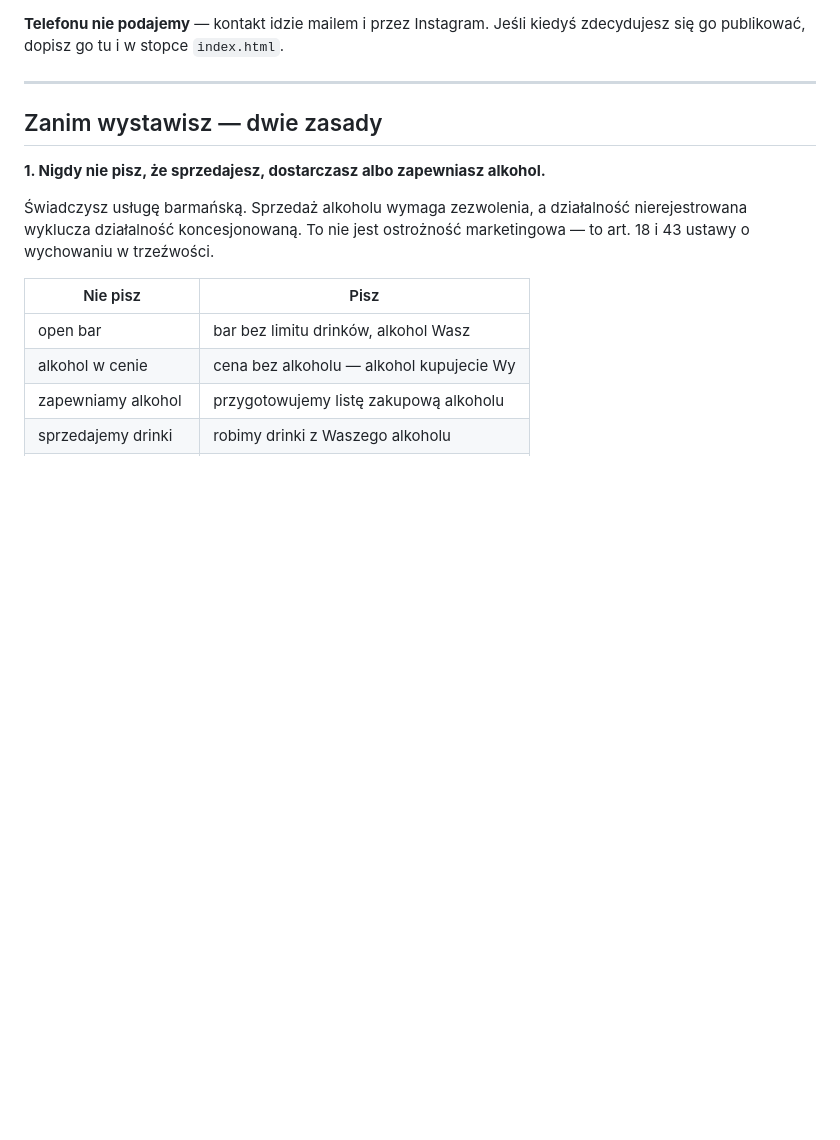
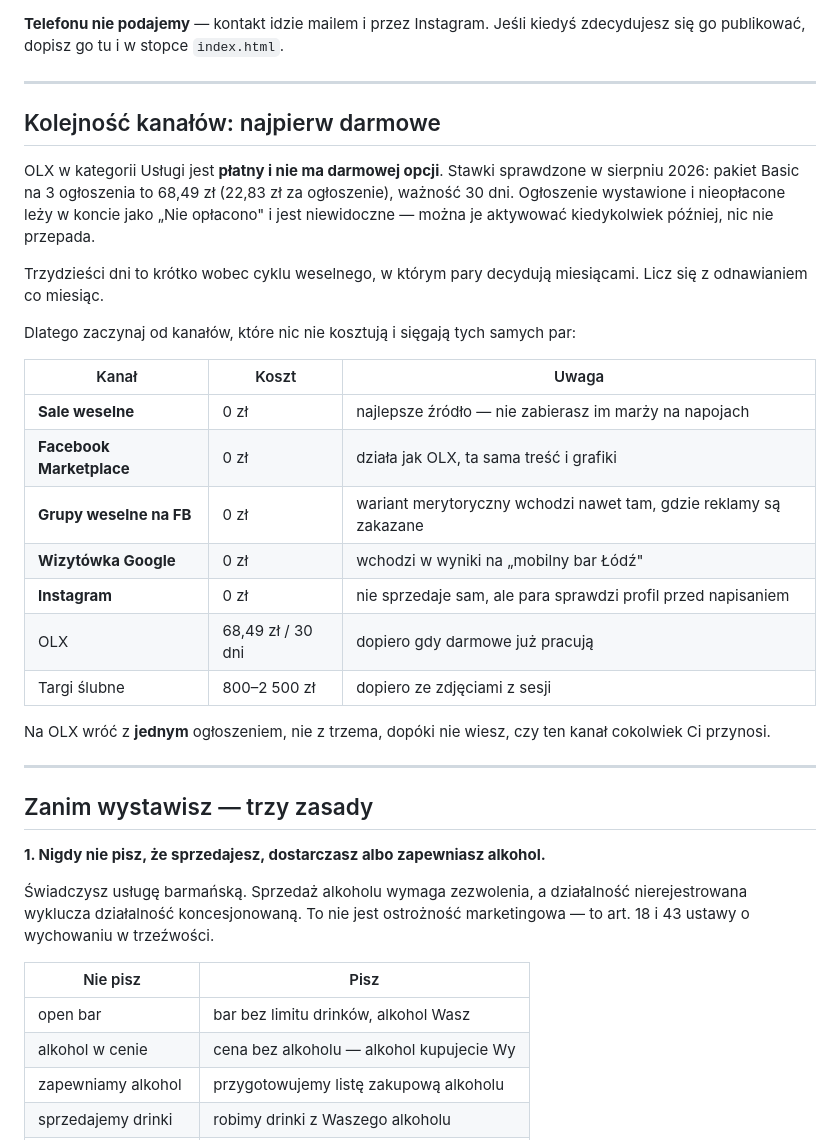
Before and after one commit to bartekmerecz-sudo/bar-weselny, a Markdown page: OGLOSZENIA.md, the part around the change. Rendered like a GitHub page; blank space fills up the shorter version.

```diff
--- a/OGLOSZENIA.md
+++ b/OGLOSZENIA.md
@@ -12,7 +12,35 @@ zdecydujesz się go publikować, dopisz go tu i w stopce `index.html`.
 
 ---
 
-## Zanim wystawisz — dwie zasady
+## Kolejność kanałów: najpierw darmowe
+
+OLX w kategorii Usługi jest **płatny i nie ma darmowej opcji**. Stawki
+sprawdzone w sierpniu 2026: pakiet Basic na 3 ogłoszenia to 68,49 zł
+(22,83 zł za ogłoszenie), ważność 30 dni. Ogłoszenie wystawione i nieopłacone
+leży w koncie jako „Nie opłacono" i jest niewidoczne — można je aktywować
+kiedykolwiek później, nic nie przepada.
+
+Trzydzieści dni to krótko wobec cyklu weselnego, w którym pary decydują
+miesiącami. Licz się z odnawianiem co miesiąc.
+
+Dlatego zaczynaj od kanałów, które nic nie kosztują i sięgają tych samych par:
+
+| Kanał | Koszt | Uwaga |
+|-------|-------|-------|
+| **Sale weselne** | 0 zł | najlepsze źródło — nie zabierasz im marży na napojach |
+| **Facebook Marketplace** | 0 zł | działa jak OLX, ta sama treść i grafiki |
+| **Grupy weselne na FB** | 0 zł | wariant merytoryczny wchodzi nawet tam, gdzie reklamy są zakazane |
+| **Wizytówka Google** | 0 zł | wchodzi w wyniki na „mobilny bar Łódź" |
+| **Instagram** | 0 zł | nie sprzedaje sam, ale para sprawdzi profil przed napisaniem |
+| OLX | 68,49 zł / 30 dni | dopiero gdy darmowe już pracują |
+| Targi ślubne | 800–2 500 zł | dopiero ze zdjęciami z sesji |
+
+Na OLX wróć z **jednym** ogłoszeniem, nie z trzema, dopóki nie wiesz,
+czy ten kanał cokolwiek Ci przynosi.
+
+---
+
+## Zanim wystawisz — trzy zasady
 
 **1. Nigdy nie pisz, że sprzedajesz, dostarczasz albo zapewniasz alkohol.**
 
```
Also changed, not shown: README.md (+1 -0 lines), SALE.md (added, +115 -0 lines).
